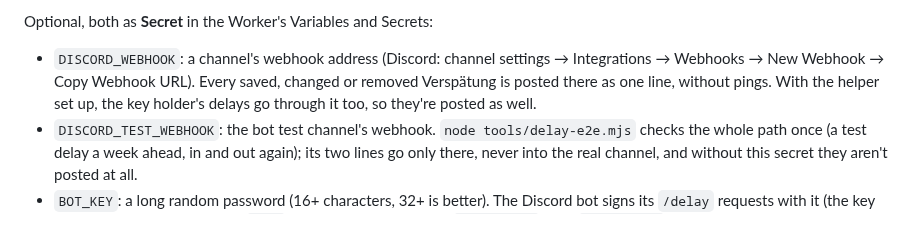
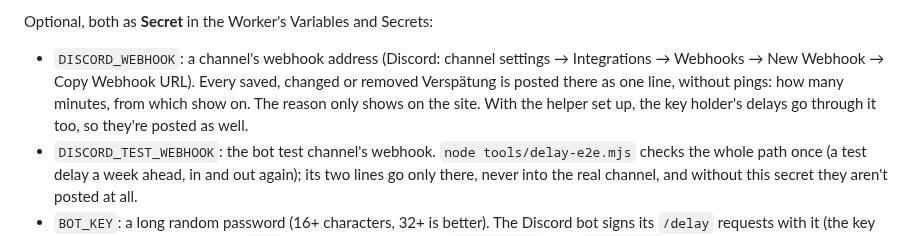
Before and after one commit to RyoTsushigawa/anime-schedule, a Markdown page: README.md, the part around the change. Drawn GitHub-style.

```diff
--- a/README.md
+++ b/README.md
@@ -140,7 +140,7 @@ Optional, both as **Secret** in the Worker's Variables and Secrets:
 
 - `DISCORD_WEBHOOK`: a channel's webhook address (Discord: channel settings → Integrations → Webhooks →
   New Webhook → Copy Webhook URL). Every saved, changed or removed Verspätung is posted there as one line,
-  without pings. With the helper set up, the key holder's delays go through it too, so they're posted as well.
+  without pings: how many minutes, from which show on. The reason only shows on the site. With the helper set up, the key holder's delays go through it too, so they're posted as well.
 - `DISCORD_TEST_WEBHOOK`: the bot test channel's webhook. `node tools/delay-e2e.mjs` checks the whole path
   once (a test delay a week ahead, in and out again); its two lines go only there, never into the real
   channel, and without this secret they aren't posted at all.
```
